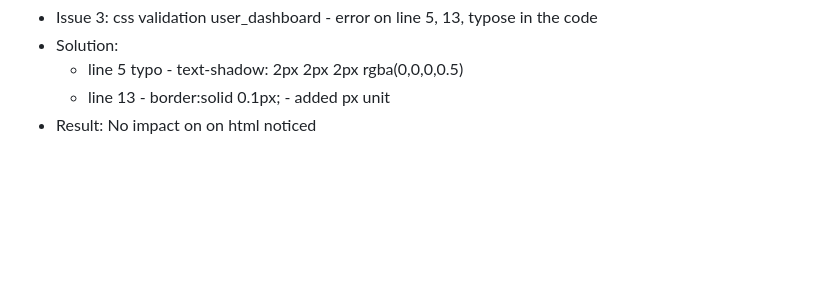
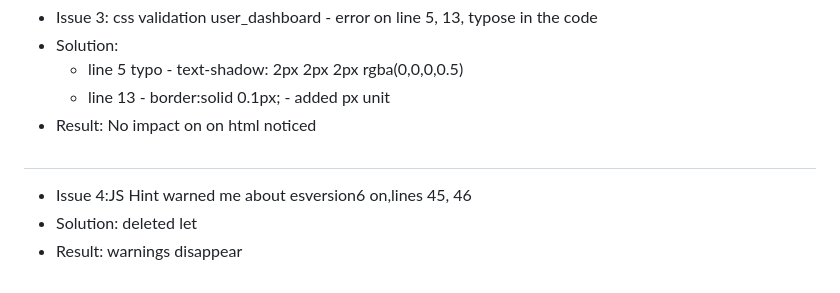
Before and after one commit to Code-Institute-Submissions/1askfrsltn-ci_ms3_mos_JanResub, a Markdown page: testing.md, the part around the change. Rendered like a GitHub page; blank space fills up the shorter version.

```diff
--- a/testing.md
+++ b/testing.md
@@ -116,3 +116,7 @@ Instead I just deleted let, defining variables in a simpler way without let way.
     * line 5 typo - text-shadow: 2px 2px 2px rgba(0,0,0,0.5)
     * line 13 - border:solid 0.1px; - added px unit
 * Result: No impact on on html noticed
+#
+* Issue 4:JS Hint warned me about esversion6 on,lines 45, 46
+* Solution: deleted let
+* Result: warnings disappear
```
Also changed, not shown: README.md (+2 -1 lines), static/img/amiresponsive.jpg (added), 2 other files.
